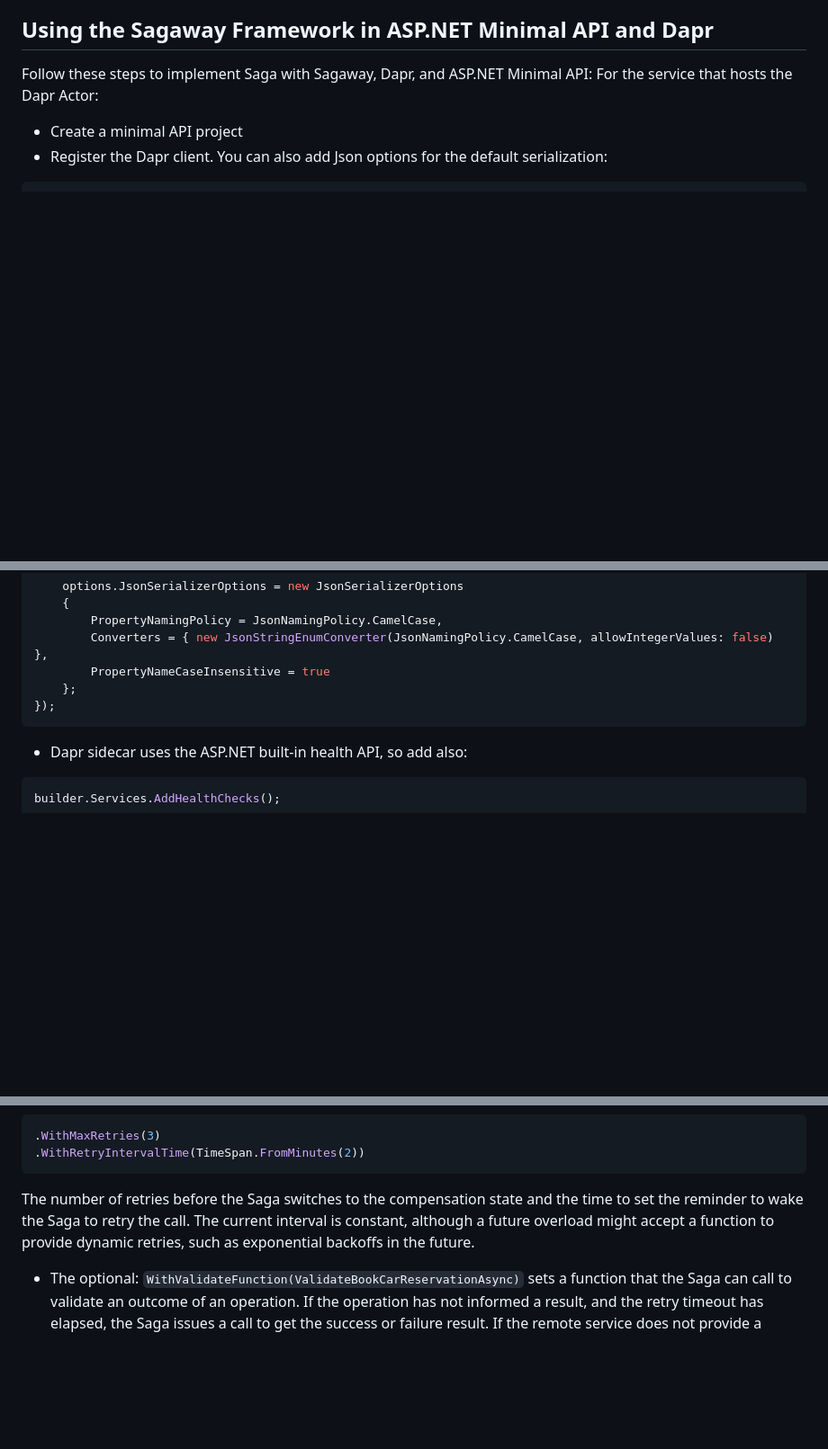
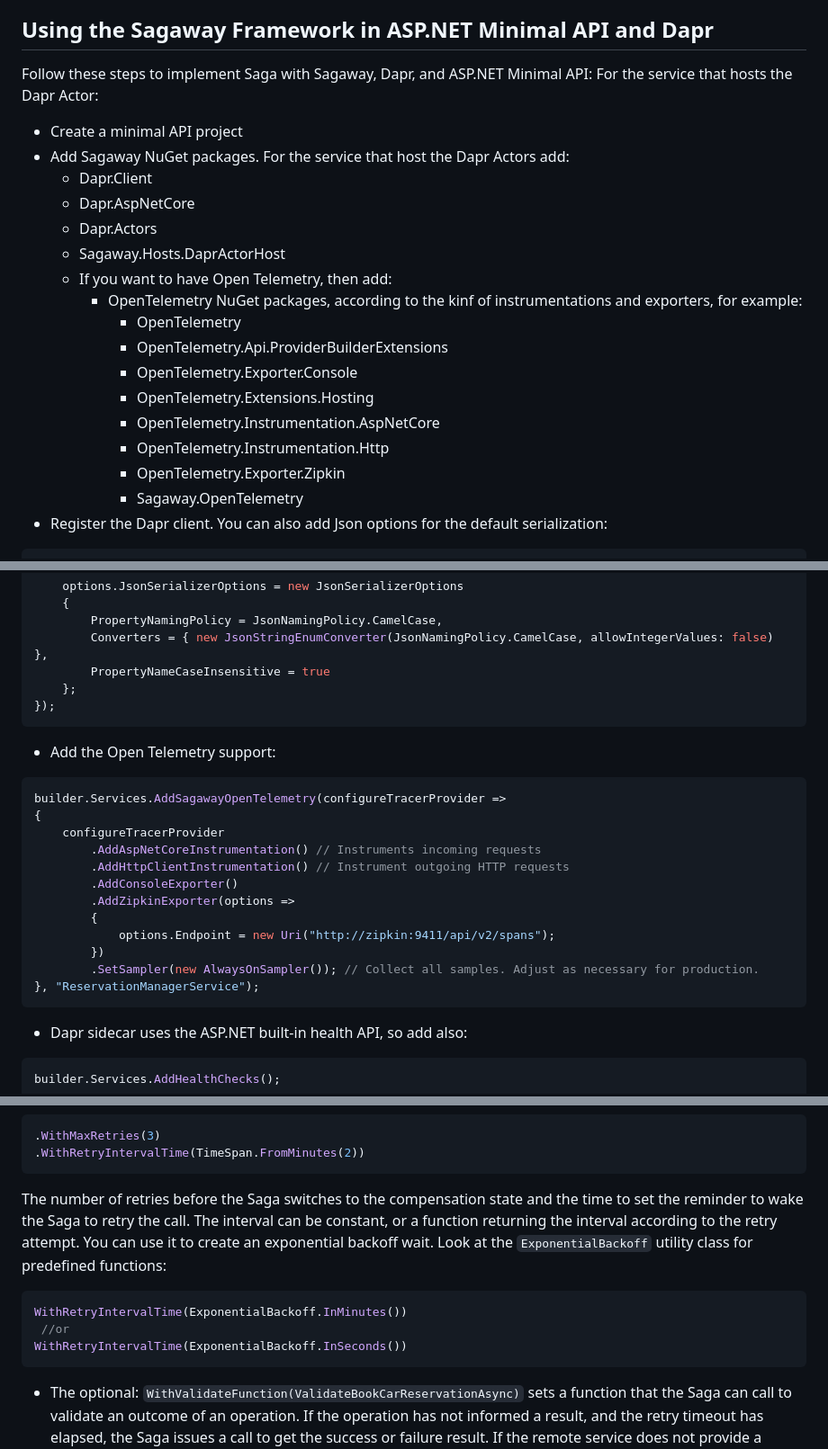
Before and after one commit to Zio-Net/Sagaway, a Markdown page: README.md, 3 parts joined by grey strips. Shown: that part at 90% size. GitHub-like rendering; blank space fills up the shorter version.

````diff
--- a/README.md
+++ b/README.md
@@ -65,6 +65,21 @@ Follow these steps to implement Saga with Sagaway, Dapr, and ASP.NET Minimal API
 For the service that hosts the Dapr Actor:
 
 - Create a minimal API project
+- Add Sagaway NuGet packages. For the service that host the Dapr Actors add:
+  - Dapr.Client
+  - Dapr.AspNetCore
+  - Dapr.Actors
+  - Sagaway.Hosts.DaprActorHost
+  - If you want to have Open Telemetry, then add:
+    - OpenTelemetry NuGet packages, according to the kinf of instrumentations and exporters, for example:
+      - OpenTelemetry
+      - OpenTelemetry.Api.ProviderBuilderExtensions
+      - OpenTelemetry.Exporter.Console
+      - OpenTelemetry.Extensions.Hosting
+      - OpenTelemetry.Instrumentation.AspNetCore
+      - OpenTelemetry.Instrumentation.Http
+      - OpenTelemetry.Exporter.Zipkin
+      - Sagaway.OpenTelemetry
 - Register the Dapr client. You can also add Json options for the default serialization:
 
 ```csharp
@@ -98,6 +113,23 @@ builder.Services.AddActors(options =>
         PropertyNameCaseInsensitive = true
     };
 });
+```
+
+- Add the Open Telemetry support:
+
+```csharp
+builder.Services.AddSagawayOpenTelemetry(configureTracerProvider =>
+{
+    configureTracerProvider
+        .AddAspNetCoreInstrumentation() // Instruments incoming requests
+        .AddHttpClientInstrumentation() // Instrument outgoing HTTP requests
+        .AddConsoleExporter()
+        .AddZipkinExporter(options =>
+        {
+            options.Endpoint = new Uri("http://zipkin:9411/api/v2/spans");
+        })
+        .SetSampler(new AlwaysOnSampler()); // Collect all samples. Adjust as necessary for production.
+}, "ReservationManagerService");
 ```
 
 - Dapr sidecar uses the ASP.NET built-in health API, so add also:
@@ -402,7 +461,13 @@ private async Task OnCarBookingResultAsync(ReservationOperationResult reservatio
 .WithRetryIntervalTime(TimeSpan.FromMinutes(2))
 ```
 
-The number of retries before the Saga switches to the compensation state and the time to set the reminder to wake the Saga to retry the call. The current interval is constant, although a future overload might accept a function to provide dynamic retries, such as exponential backoffs in the future.
+The number of retries before the Saga switches to the compensation state and the time to set the reminder to wake the Saga to retry the call. The interval can be constant, or a function returning the interval according to the retry attempt. You can use it to create an exponential backoff wait. Look at the `ExponentialBackoff` utility class for predefined functions:
+
+```csharp
+WithRetryIntervalTime(ExponentialBackoff.InMinutes())
+ //or
+WithRetryIntervalTime(ExponentialBackoff.InSeconds())
+```
 
 - The optional: `WithValidateFunction(ValidateBookCarReservationAsync)` sets a function that the Saga can call to validate an outcome of an operation. If the operation has not informed a result, and the retry timeout has elapsed, the Saga issues a call to get the success or failure result. If the remote service does not provide a callback mechanism, use this function for polling for the outcome.
 
````
Also changed, not shown: other parts of README.md (+63 -35 lines).
